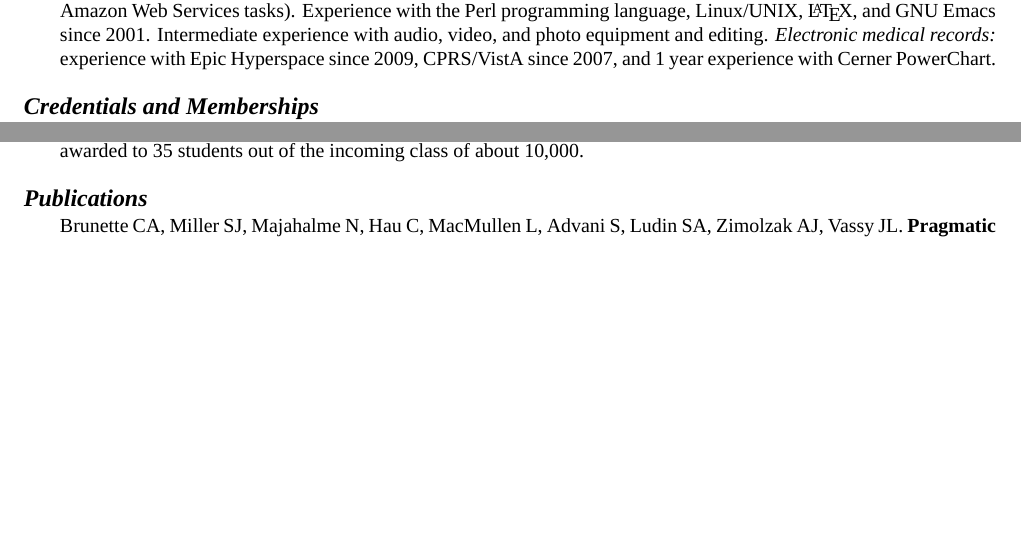
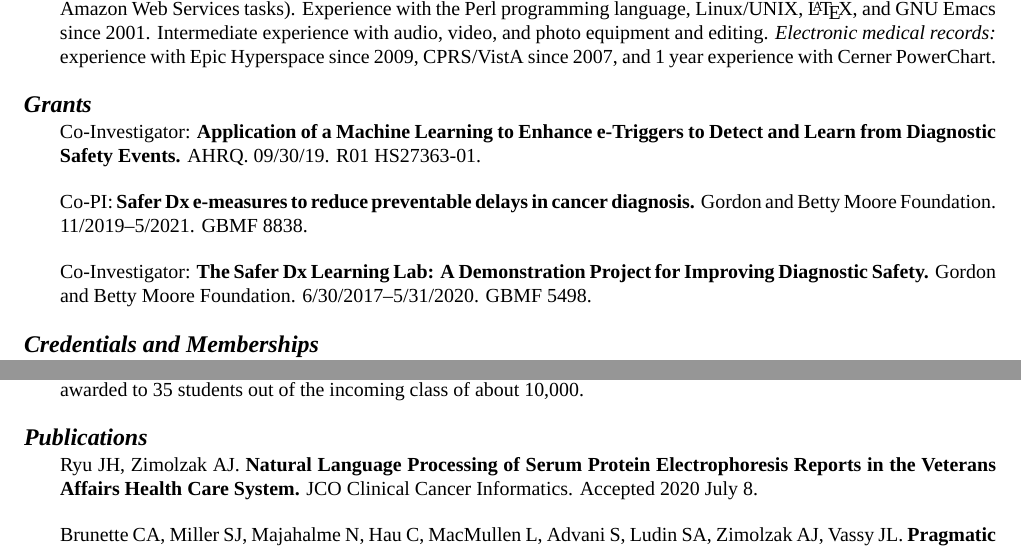
Before and after one commit to zimolzak/cv, a LaTeX CV (zimolzak-cv.tex): two parts of page 3 of 6 before the commit and two parts of page 3 of 7 after it, joined at a grey line, cut so that both start at the same text, the shorter picture padded with empty space. Compiled offline with XeLaTeX; a missing font is replaced by an installed copy or a similar font.

Commit message:
Grants, 1 paper, and service.

```diff
--- a/zimolzak-cv.tex
+++ b/zimolzak-cv.tex
@@ -176,6 +176,20 @@ editing. \emph{Electronic medical records:} experience with Epic
 Hyperspace since 2009, CPRS/VistA since 2007, and 1 year experience
 with Cerner PowerChart.
 
+\section*{Grants}
+
+Co-Investigator: \textbf{Application of a Machine Learning to Enhance
+  e-Triggers to Detect and Learn from Diagnostic Safety Events.} AHRQ.
+09/30/19. R01 HS27363-01.
+
+Co-PI: \textbf{Safer Dx e-measures to reduce preventable delays in
+  cancer diagnosis.} Gordon and Betty Moore Foundation.
+11/2019\ndash{}5/2021. GBMF 8838.
+
+Co-Investigator: \textbf{The Safer Dx Learning Lab: A Demonstration
+  Project for Improving Diagnostic Safety.} Gordon and Betty Moore
+Foundation. 6/30/2017\ndash{}5/31/2020. GBMF 5498.
+
 \section*{Credentials and Memberships}
 \textbf{American Board of Internal Medicine} certified 8/10/2011,
 valid through 12/31/2021.\\
@@ -213,6 +227,10 @@ University. Competitive four-year full tuition scholarship awarded to
 35 students out of the incoming class of about 10,000.
 
 \section*{Publications}
+
+Ryu JH, Zimolzak AJ. \textbf{Natural Language Processing of Serum
+  Protein Electrophoresis Reports in the Veterans Affairs Health Care
+  System.} JCO Clinical Cancer Informatics. Accepted 2020 July 8.
 
 Brunette CA, Miller SJ, Majahalme N, Hau C, MacMullen L, Advani S,
 Ludin SA, Zimolzak AJ, Vassy JL. \textbf{Pragmatic Trials in Genomic
```
Also changed, not shown: zimolzak-cv.tex (7 more changed lines).
